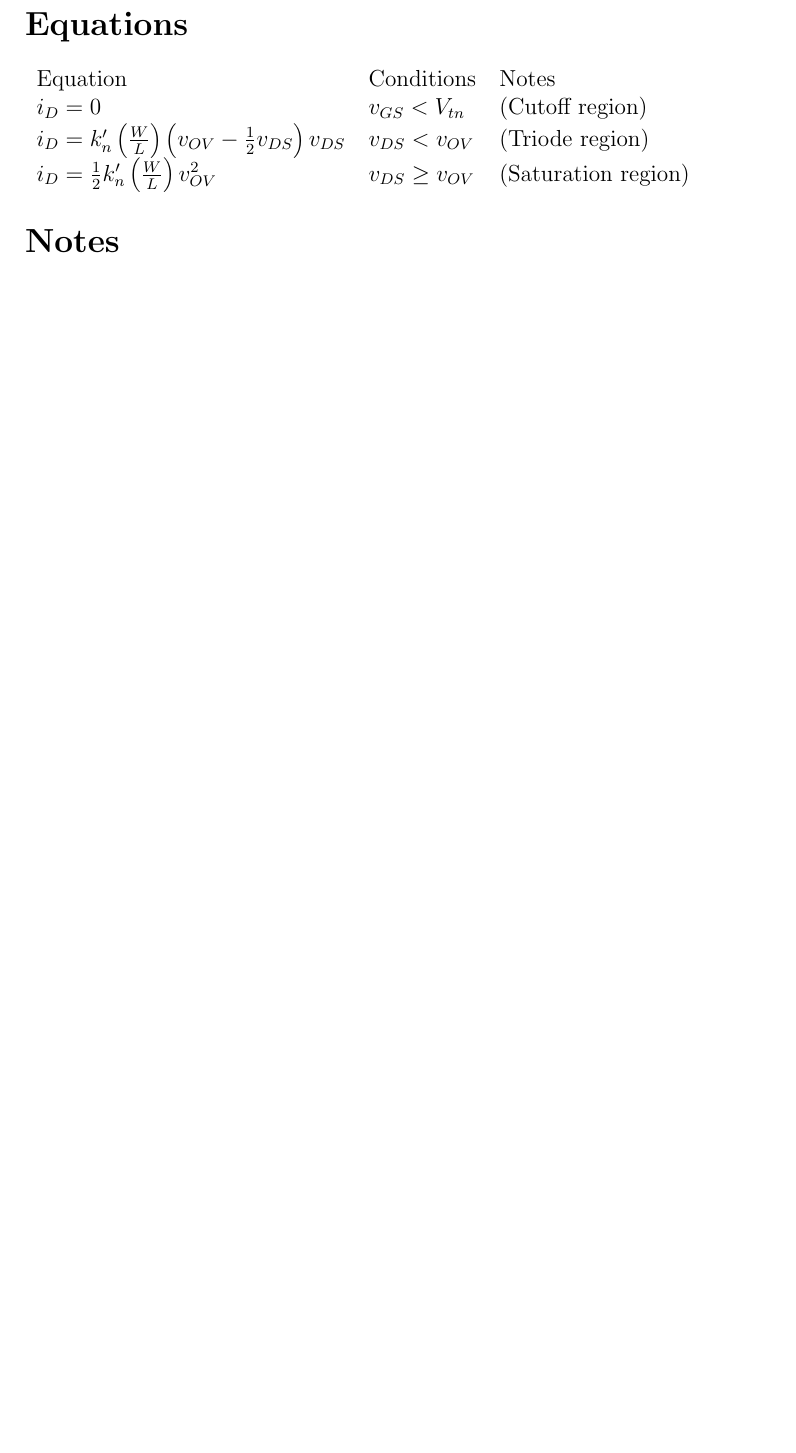
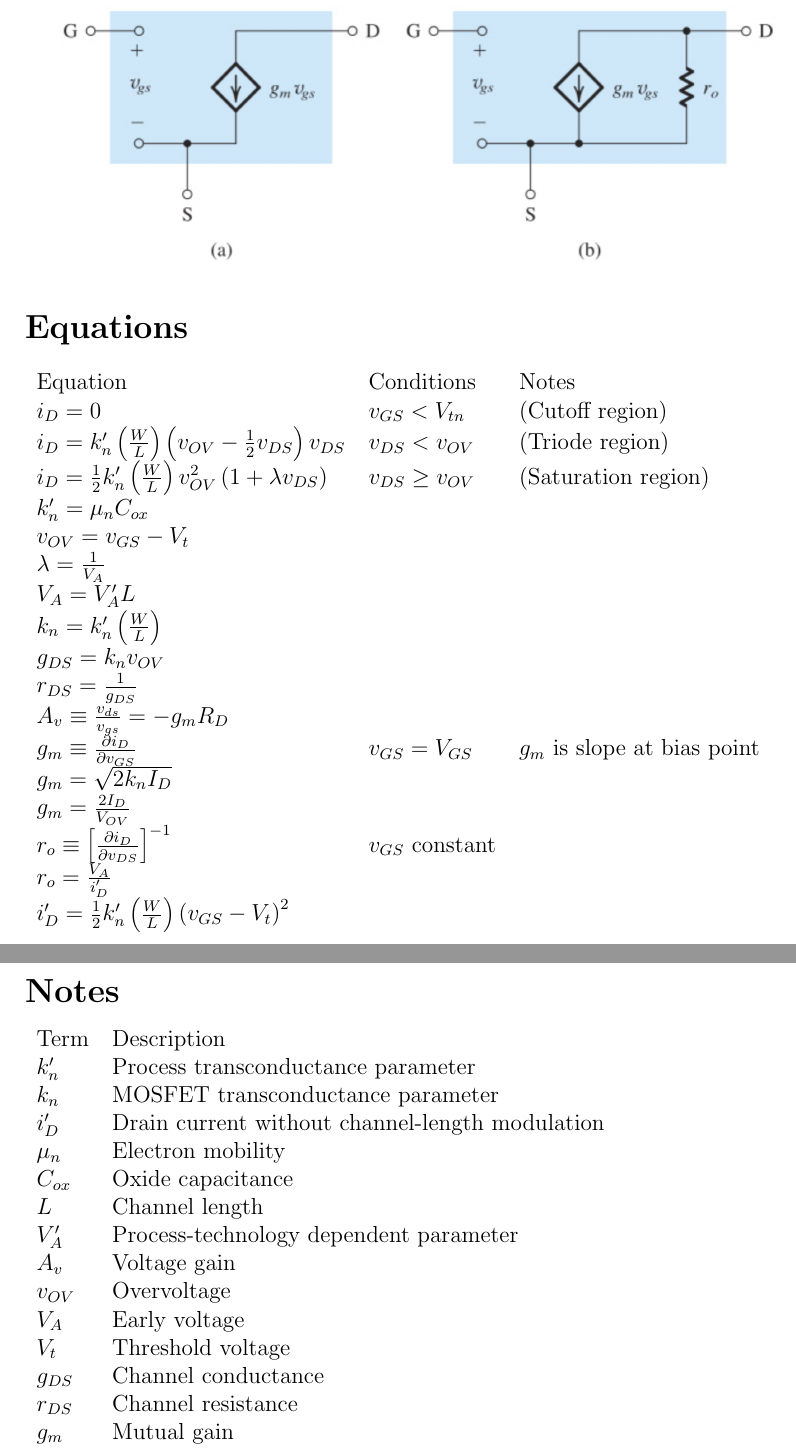
Before and after one commit to itsmartinoliver/analog-equations, a LaTeX document (devices/nmos/nmos.tex): part of the page before the commit and two parts of pages 2 and 3 of 3 after it, the two joined at a grey line, cut so that both start at the same text, the shorter picture padded with empty space. Compiled offline with pdfLaTeX.

Commit message:
Updated NMOS

```diff
--- a/devices/nmos/nmos.tex
+++ b/devices/nmos/nmos.tex
@@ -13,12 +22,44 @@
+\includegraphics[width=0.95\linewidth]{small-signal}
 
 \section*{Equations}
 \begin{tabular}{ l l l }
 Equation & Conditions & Notes \\
 $i_D = 0$ & $v_{GS} < V_{tn}$ & (Cutoff region) \\
 $i_D = k_n^{\prime} \left( \frac{W}{L} \right) \left( v_{OV} - \frac{1}{2} v_{DS} \right) v_{DS}$ & $v_{DS} < v_{OV}$ & (Triode region) \\
-$i_D = \frac{1}{2} k_n^{\prime} \left( \frac{W}{L} \right) v_{OV}^2$ & $v_{DS} \geq v_{OV}$ & (Saturation region)
+$i_D = \frac{1}{2} k_n^{\prime} \left( \frac{W}{L} \right) v_{OV}^2 \left( 1 + \lambda v_{DS} \right)$ & $v_{DS} \geq v_{OV}$ & (Saturation region) \\
+$k_n^{\prime} = \mu_n C_{ox}$ & & \\
+$v_{OV} = v_{GS} - V_t$ & & \\
+$\lambda = \frac{1}{V_A}$ & & \\
+$V_A = V_A^{\prime} L$ & & \\
+$k_n = k_n^{\prime} \left( \frac{W}{L} \right)$ & & \\
+$g_{DS} = k_n v_{OV}$ & & \\
+$r_{DS} = \frac{1}{g_{DS}}$ & & \\
+$A_v \equiv \frac{v_{ds}}{v_{gs}} = -g_m R_D$ & & \\
+$g_m \equiv \frac{\partial i_D}{\partial v_{GS}}$ & $v_{GS} = V_{GS}$ & $g_m$ is slope at bias point \\
+$g_m = \sqrt{2 k_n I_D}$ & & \\
+$g_m = \frac{2 I_D}{V_{OV}}$ & & \\
+$r_o \equiv \left[ \frac{\partial i_D}{\partial v_{DS}} \right]^{-1}$ & $v_{GS}$ constant & \\
+$r_o = \frac{V_A}{i_D^{\prime}}$ & & \\
+$i_D^{\prime} = \frac{1}{2} k_n^{\prime} \left( \frac{W}{L} \right) \left( v_{GS} - V_t \right)^2$
 \end{tabular}
 
 \section*{Notes}
+\begin{tabular}{ l l }
+Term & Description \\
+$k_n^{\prime}$ & Process transconductance parameter \\
+$k_n$ & MOSFET transconductance parameter \\
+$i_D^{\prime}$ & Drain current without channel-length modulation \\
+$\mu_n$ & Electron mobility \\
+$C_{ox}$ & Oxide capacitance \\
+$L$ & Channel length \\
+$V_A^{\prime}$ & Process-technology dependent parameter \\
+$A_v$ & Voltage gain \\
+$v_{OV}$ & Overvoltage \\
+$V_A$ & Early voltage \\
+$V_t$ & Threshold voltage \\
+$g_{DS}$ & Channel conductance \\
+$r_{DS}$ & Channel resistance \\
+$g_m$ & Mutual gain \\
+\end{tabular}
 
 \end{document}
```
Also changed, not shown: devices/nmos/images/large-signal.png (added), devices/nmos/images/small-signal.png (added), devices/nmos/nmos.pdf, devices/nmos/nmos.tex (9 more changed lines), 9 other files.
